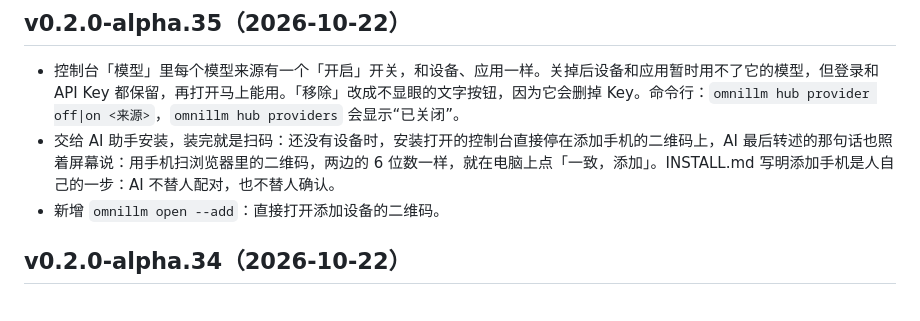
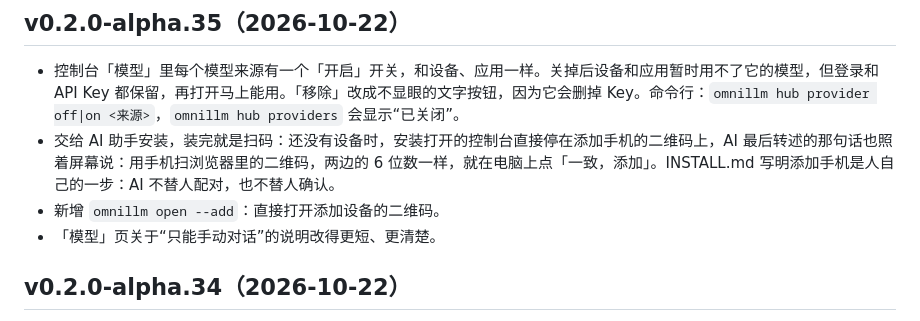
Before and after one commit to wensuper/OmniLLM, a Markdown page: docs/zh-CN/CHANGELOG.md, the part around the change. Rendered like a GitHub page.

Commit message:
docs: changelog — alpha.35 notes the shorter chat-only note on the Models tab
Co-Authored-By: Claude Opus 5.5 <noreply@anthropic.com>

```diff
--- a/docs/zh-CN/CHANGELOG.md
+++ b/docs/zh-CN/CHANGELOG.md
@@ -7,6 +7,7 @@
 - 控制台「模型」里每个模型来源有一个「开启」开关，和设备、应用一样。关掉后设备和应用暂时用不了它的模型，但登录和 API Key 都保留，再打开马上能用。「移除」改成不显眼的文字按钮，因为它会删掉 Key。命令行：`omnillm hub provider off|on <来源>`，`omnillm hub providers` 会显示“已关闭”。
 - 交给 AI 助手安装，装完就是扫码：还没有设备时，安装打开的控制台直接停在添加手机的二维码上，AI 最后转述的那句话也照着屏幕说：用手机扫浏览器里的二维码，两边的 6 位数一样，就在电脑上点「一致，添加」。INSTALL.md 写明添加手机是人自己的一步：AI 不替人配对，也不替人确认。
 - 新增 `omnillm open --add`：直接打开添加设备的二维码。
+- 「模型」页关于“只能手动对话”的说明改得更短、更清楚。
 
 ## v0.2.0-alpha.34（2026-10-22）
 
```
Also changed, not shown: CHANGELOG.md (+1 -0 lines).
